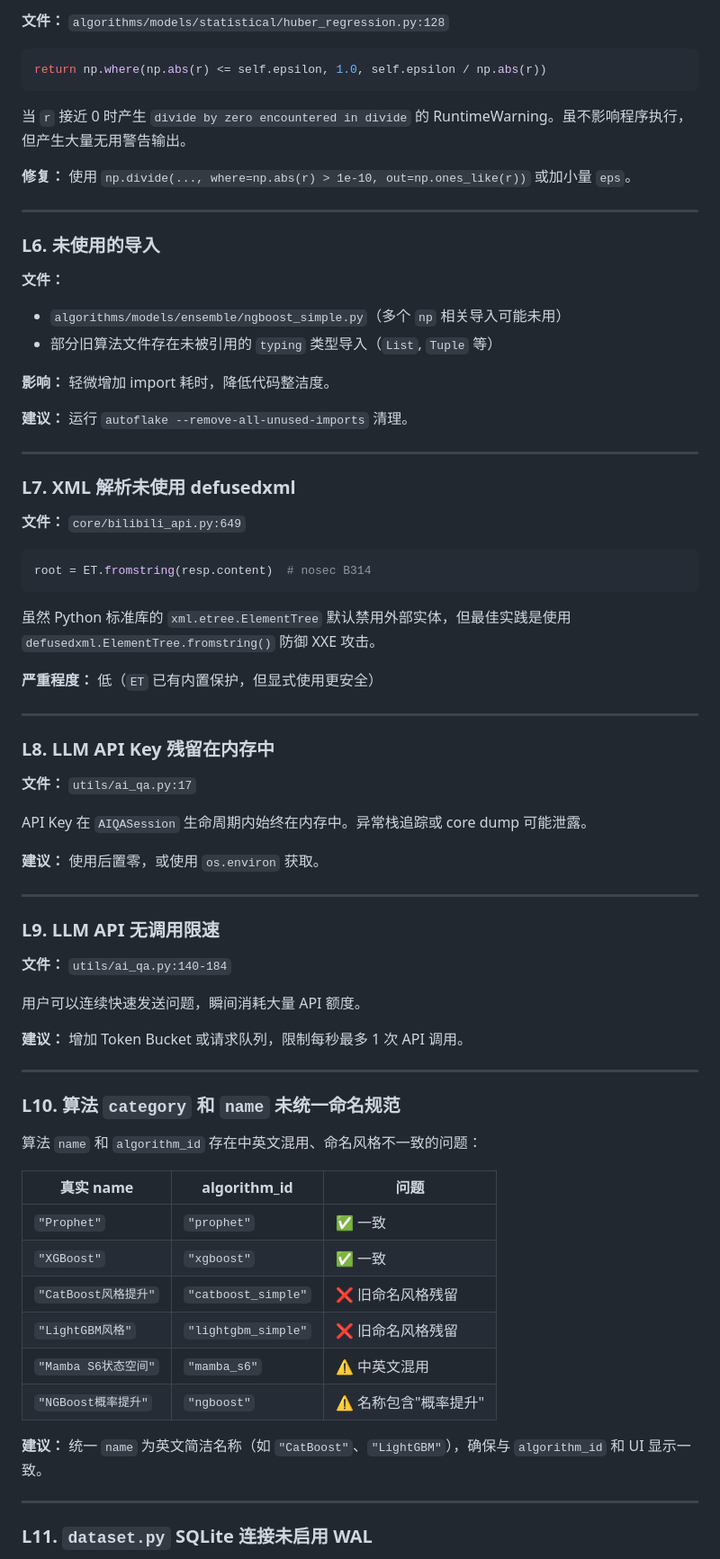
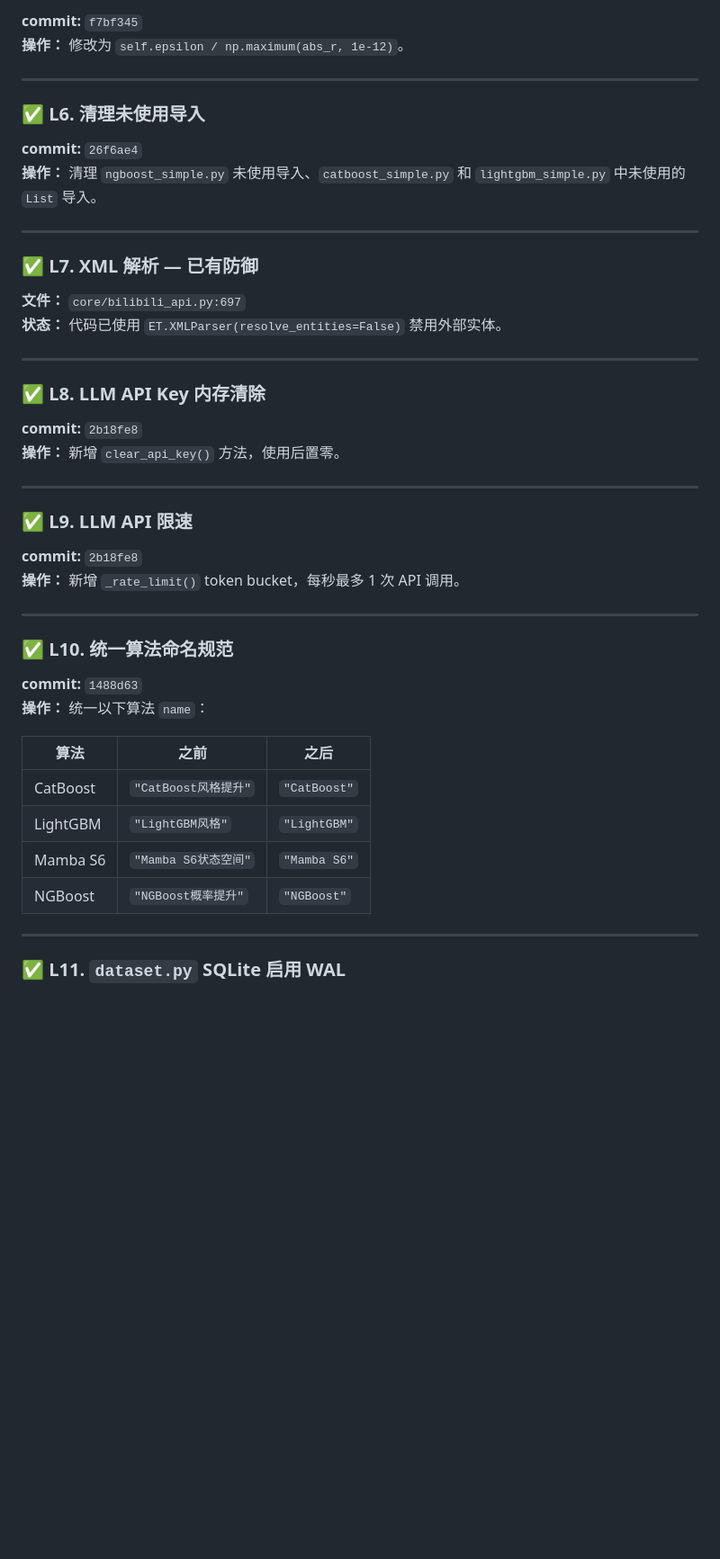
Before and after one commit to jinyiwei2012/bilivideo_monitor, a Markdown page: CODE_REVIEW.md, the part around one of its changes. Shown at 90% size. GitHub-like rendering; blank space fills up the shorter version.

````diff
--- a/CODE_REVIEW.md
+++ b/CODE_REVIEW.md
@@ -422,78 +382,50 @@ except Exception:
 
-**文件：** `algorithms/models/statistical/huber_regression.py:128`
-
-```python
-return np.where(np.abs(r) <= self.epsilon, 1.0, self.epsilon / np.abs(r))
-```
-
-当 `r` 接近 0 时产生 `divide by zero encountered in divide` 的 RuntimeWarning。虽不影响程序执行，但产生大量无用警告输出。
-
-**修复：** 使用 `np.divide(..., where=np.abs(r) > 1e-10, out=np.ones_like(r))` 或加小量 `eps`。
+**commit:** `f7bf345`
+**操作：** 修改为 `self.epsilon / np.maximum(abs_r, 1e-12)`。
 
 ---
 
-### L6. 未使用的导入
+### ✅ L6. 清理未使用导入
 
-**文件：**
-- `algorithms/models/ensemble/ngboost_simple.py`（多个 `np` 相关导入可能未用）
-- 部分旧算法文件存在未被引用的 `typing` 类型导入（`List`, `Tuple` 等）
-
-**影响：** 轻微增加 import 耗时，降低代码整洁度。
-
-**建议：** 运行 `autoflake --remove-all-unused-imports` 清理。
+**commit:** `26f6ae4`
+**操作：** 清理 `ngboost_simple.py` 未使用导入、`catboost_simple.py` 和 `lightgbm_simple.py` 中未使用的 `List` 导入。
 
 ---
 
-### L7. XML 解析未使用 defusedxml
+### ✅ L7. XML 解析 — 已有防御
 
-**文件：** `core/bilibili_api.py:649`
-
-```python
-root = ET.fromstring(resp.content)  # nosec B314
-```
-
-虽然 Python 标准库的 `xml.etree.ElementTree` 默认禁用外部实体，但最佳实践是使用 `defusedxml.ElementTree.fromstring()` 防御 XXE 攻击。
-
-**严重程度：** 低（`ET` 已有内置保护，但显式使用更安全）
+**文件：** `core/bilibili_api.py:697`
+**状态：** 代码已使用 `ET.XMLParser(resolve_entities=False)` 禁用外部实体。
 
 ---
 
-### L8. LLM API Key 残留在内存中
+### ✅ L8. LLM API Key 内存清除
 
-**文件：** `utils/ai_qa.py:17`
-
-API Key 在 `AIQASession` 生命周期内始终在内存中。异常栈追踪或 core dump 可能泄露。
-
-**建议：** 使用后置零，或使用 `os.environ` 获取。
+**commit:** `2b18fe8`
+**操作：** 新增 `clear_api_key()` 方法，使用后置零。
 
 ---
 
-### L9. LLM API 无调用限速
+### ✅ L9. LLM API 限速
 
-**文件：** `utils/ai_qa.py:140-184`
-
-用户可以连续快速发送问题，瞬间消耗大量 API 额度。
-
-**建议：** 增加 Token Bucket 或请求队列，限制每秒最多 1 次 API 调用。
+**commit:** `2b18fe8`
+**操作：** 新增 `_rate_limit()` token bucket，每秒最多 1 次 API 调用。
 
 ---
 
-### L10. 算法 `category` 和 `name` 未统一命名规范
+### ✅ L10. 统一算法命名规范
 
-算法 `name` 和 `algorithm_id` 存在中英文混用、命名风格不一致的问题：
+**commit:** `1488d63`
+**操作：** 统一以下算法 `name`：
 
-| 真实 name | algorithm_id | 问题 |
-|-----------|-------------|------|
-| `"Prophet"` | `"prophet"` | ✅ 一致 |
-| `"XGBoost"` | `"xgboost"` | ✅ 一致 |
-| `"CatBoost风格提升"` | `"catboost_simple"` | ❌ 旧命名风格残留 |
-| `"LightGBM风格"` | `"lightgbm_simple"` | ❌ 旧命名风格残留 |
-| `"Mamba S6状态空间"` | `"mamba_s6"` | ⚠️ 中英文混用 |
-| `"NGBoost概率提升"` | `"ngboost"` | ⚠️ 名称包含"概率提升" |
-
-**建议：** 统一 `name` 为英文简洁名称（如 `"CatBoost"`、`"LightGBM"`），确保与 `algorithm_id` 和 UI 显示一致。
+| 算法 | 之前 | 之后 |
+|------|------|------|
+| CatBoost | `"CatBoost风格提升"` | `"CatBoost"` |
+| LightGBM | `"LightGBM风格"` | `"LightGBM"` |
+| Mamba S6 | `"Mamba S6状态空间"` | `"Mamba S6"` |
+| NGBoost | `"NGBoost概率提升"` | `"NGBoost"` |
 
 ---
 
-### L11. `dataset.py` SQLite 连接未启用 WAL
+### ✅ L11. `dataset.py` SQLite 启用 WAL
 
````
Also changed, not shown: other parts of CODE_REVIEW.md (+97 -148 lines).
